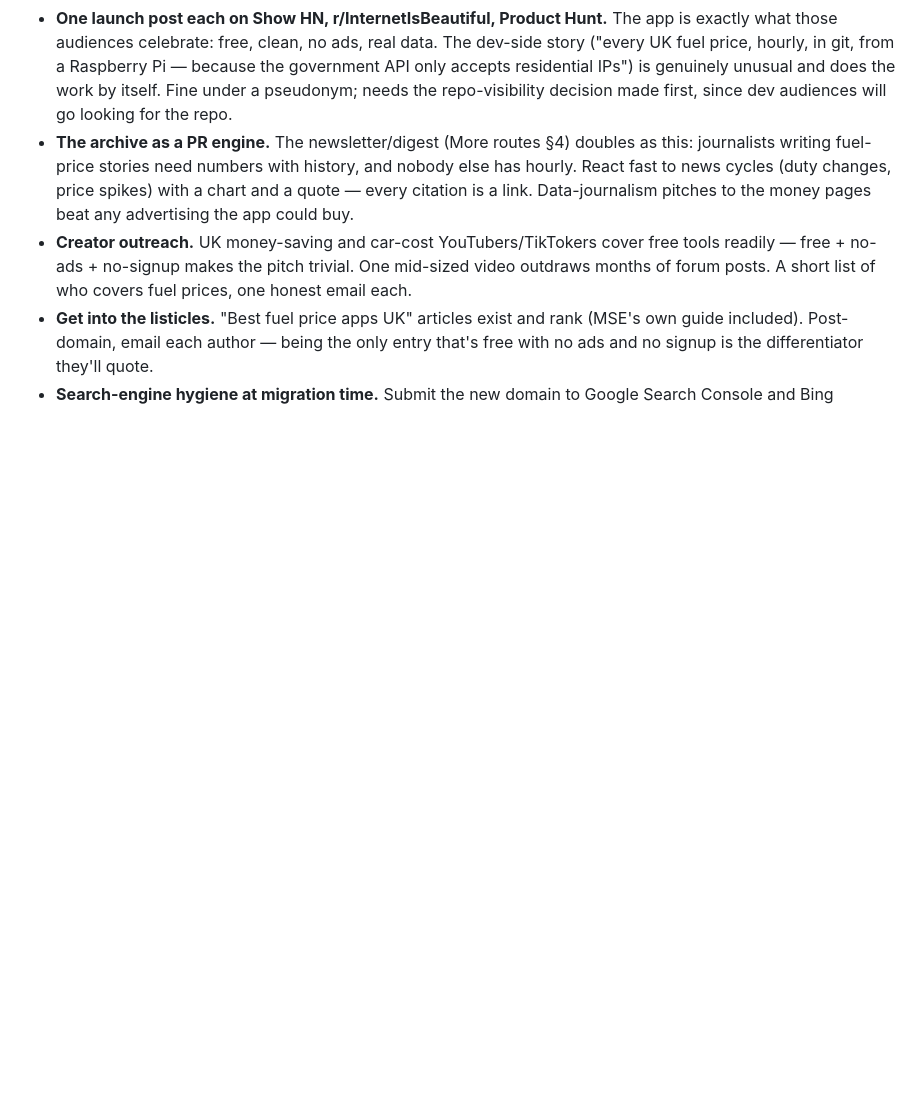
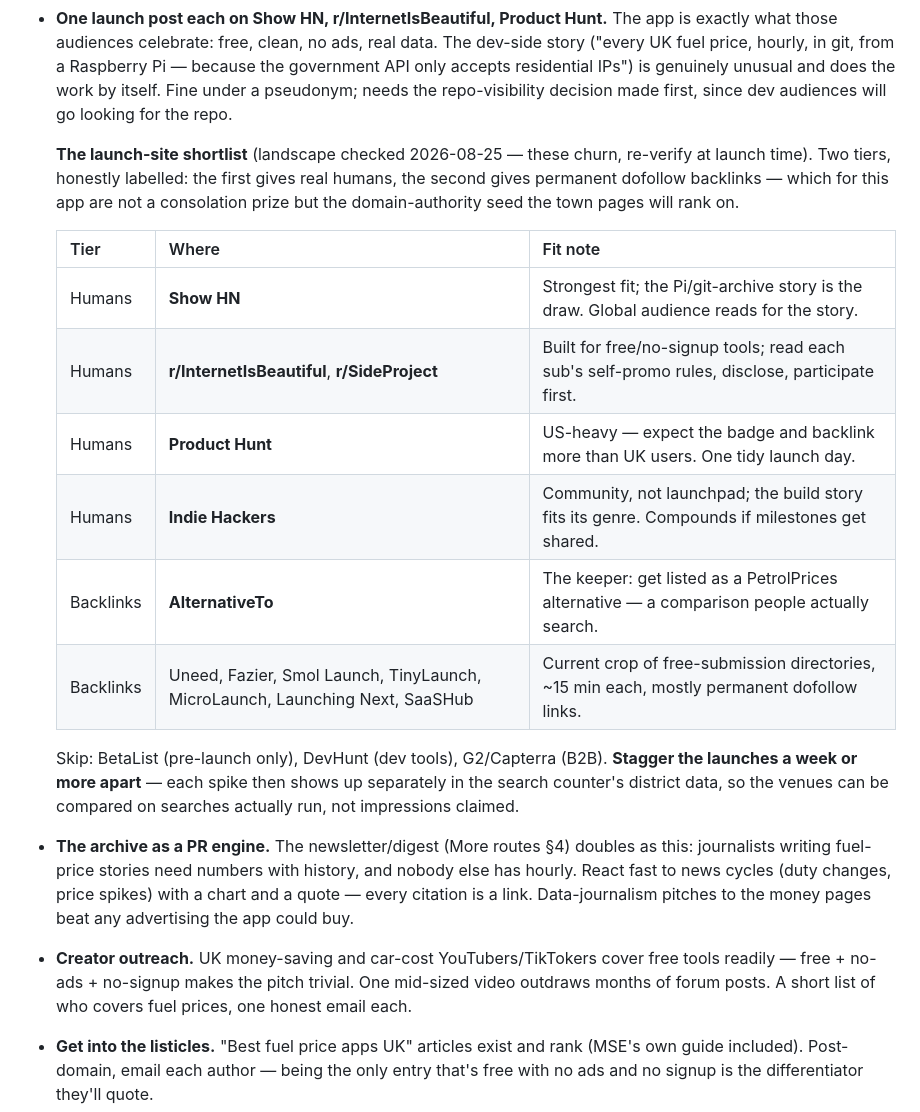
Before and after one commit to taja0001/fuel-calc, a Markdown page: plans/monetisation.md, the part around the change. Drawn GitHub-style; blank space fills up the shorter version.

Commit message:
docs: launch-site shortlist — two tiers, humans vs backlinks

```diff
--- a/plans/monetisation.md
+++ b/plans/monetisation.md
@@ -117,6 +117,25 @@ permanent-links reason as everything else. Cheapest-per-visitor first:
   government API only accepts residential IPs") is genuinely unusual and does the work
   by itself. Fine under a pseudonym; needs the repo-visibility decision made first,
   since dev audiences will go looking for the repo.
+
+  **The launch-site shortlist** (landscape checked 2026-08-25 — these churn, re-verify
+  at launch time). Two tiers, honestly labelled: the first gives real humans, the
+  second gives permanent dofollow backlinks — which for this app are not a consolation
+  prize but the domain-authority seed the town pages will rank on.
+
+  | Tier | Where | Fit note |
+  |---|---|---|
+  | Humans | **Show HN** | Strongest fit; the Pi/git-archive story is the draw. Global audience reads for the story. |
+  | Humans | **r/InternetIsBeautiful**, **r/SideProject** | Built for free/no-signup tools; read each sub's self-promo rules, disclose, participate first. |
+  | Humans | **Product Hunt** | US-heavy — expect the badge and backlink more than UK users. One tidy launch day. |
+  | Humans | **Indie Hackers** | Community, not launchpad; the build story fits its genre. Compounds if milestones get shared. |
+  | Backlinks | **AlternativeTo** | The keeper: get listed as a PetrolPrices alternative — a comparison people actually search. |
+  | Backlinks | Uneed, Fazier, Smol Launch, TinyLaunch, MicroLaunch, Launching Next, SaaSHub | Current crop of free-submission directories, ~15 min each, mostly permanent dofollow links. |
+
+  Skip: BetaList (pre-launch only), DevHunt (dev tools), G2/Capterra (B2B). **Stagger
+  the launches a week or more apart** — each spike then shows up separately in the
+  search counter's district data, so the venues can be compared on searches actually
+  run, not impressions claimed.
 - **The archive as a PR engine.** The newsletter/digest (More routes §4) doubles as
   this: journalists writing fuel-price stories need numbers with history, and nobody
   else has hourly. React fast to news cycles (duty changes, price spikes) with a chart
```
